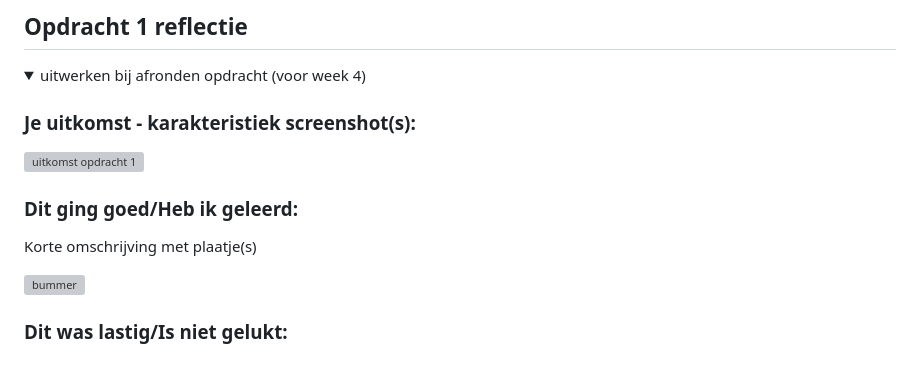
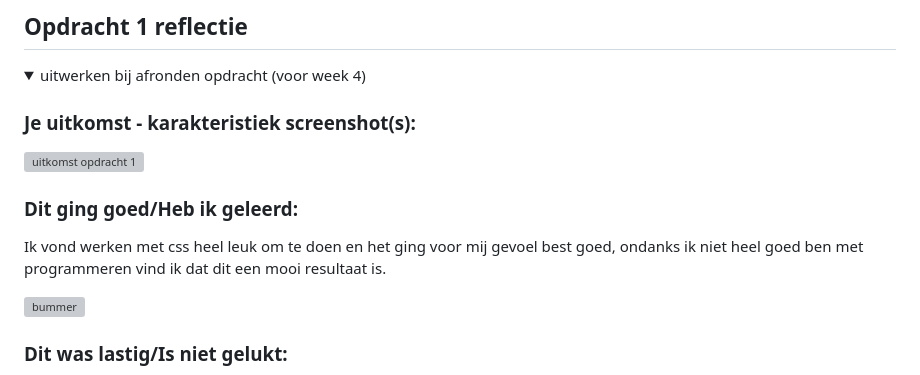
Before and after one commit to D0N09/FFD, a Markdown page: README.md, the part around the change. Drawn GitHub-style; folded sections open; grey boxes are pictures that could not be loaded.

```diff
--- a/README.md
+++ b/README.md
@@ -48,7 +48,7 @@ Nb. Door *open* toe te voegen aan een *details* element kun je deze standaard op
 
 
   ### Dit ging goed/Heb ik geleerd:
-  Korte omschrijving met plaatje(s)
+  Ik vond werken met css heel leuk om te doen en het ging voor mij gevoel best goed, ondanks ik niet heel goed ben met programmeren vind ik dat dit een mooi resultaat is.
 
   <img src="readme-images/dummy-plaatje.svg" width="375px" alt="bummer">
 
```
